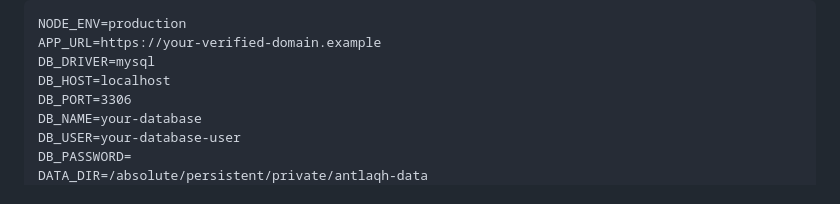
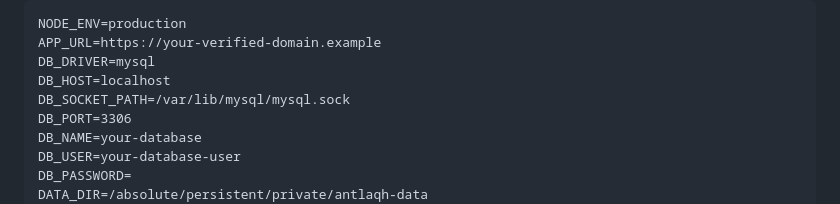
Before and after one commit to rfrfmnst-cell/antlaqh, a Markdown page: README.md, the part around the change. GitHub-like rendering.

Commit message:
Document Hostinger MySQL socket

```diff
--- a/README.md
+++ b/README.md
@@ -70,6 +70,7 @@ NODE_ENV=production
 APP_URL=https://your-verified-domain.example
 DB_DRIVER=mysql
 DB_HOST=localhost
+DB_SOCKET_PATH=/var/lib/mysql/mysql.sock
 DB_PORT=3306
 DB_NAME=your-database
 DB_USER=your-database-user
```
